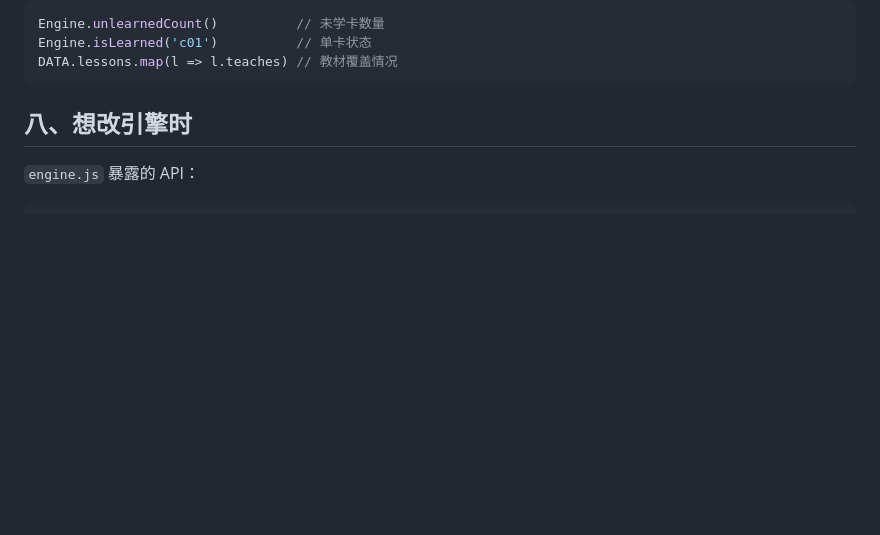
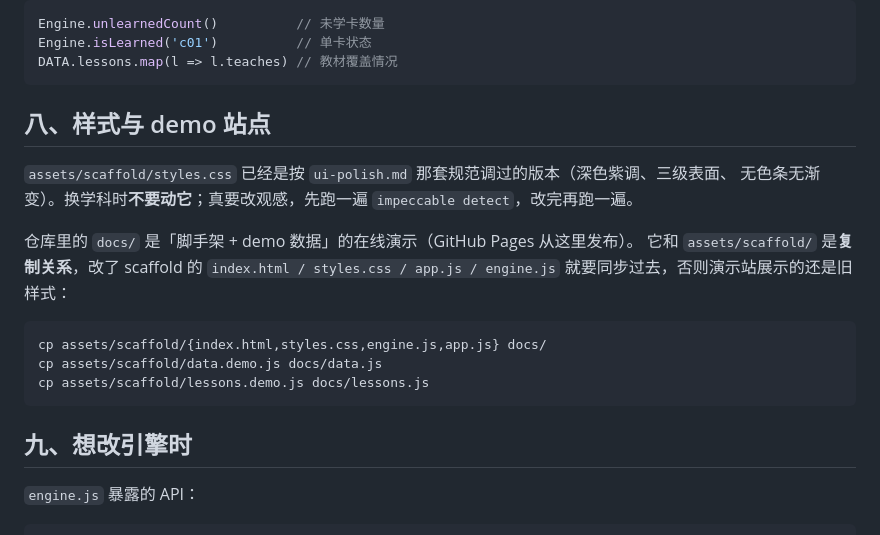
Before and after one commit to PenryZen/learn-site-builder, a Markdown page: references/scaffold-guide.md, the part around the change. Drawn GitHub-style; blank space fills up the shorter version.

````diff
--- a/references/scaffold-guide.md
+++ b/references/scaffold-guide.md
@@ -85,7 +85,22 @@ Engine.isLearned('c01')          // 单卡状态
 DATA.lessons.map(l => l.teaches) // 教材覆盖情况
 ```
 
-## 八、想改引擎时
+## 八、样式与 demo 站点
+
+`assets/scaffold/styles.css` 已经是按 `ui-polish.md` 那套规范调过的版本（深色紫调、三级表面、
+无色条无渐变）。换学科时**不要动它**；真要改观感，先跑一遍 `impeccable detect`，改完再跑一遍。
+
+仓库里的 `docs/` 是「脚手架 + demo 数据」的在线演示（GitHub Pages 从这里发布）。
+它和 `assets/scaffold/` 是**复制关系**，改了 scaffold 的 `index.html / styles.css / app.js / engine.js`
+就要同步过去，否则演示站展示的还是旧样式：
+
+```bash
+cp assets/scaffold/{index.html,styles.css,engine.js,app.js} docs/
+cp assets/scaffold/data.demo.js docs/data.js
+cp assets/scaffold/lessons.demo.js docs/lessons.js
+```
+
+## 九、想改引擎时
 
 `engine.js` 暴露的 API：
 
````
Also changed, not shown: references/ui-polish.md (+21 -1 lines).
